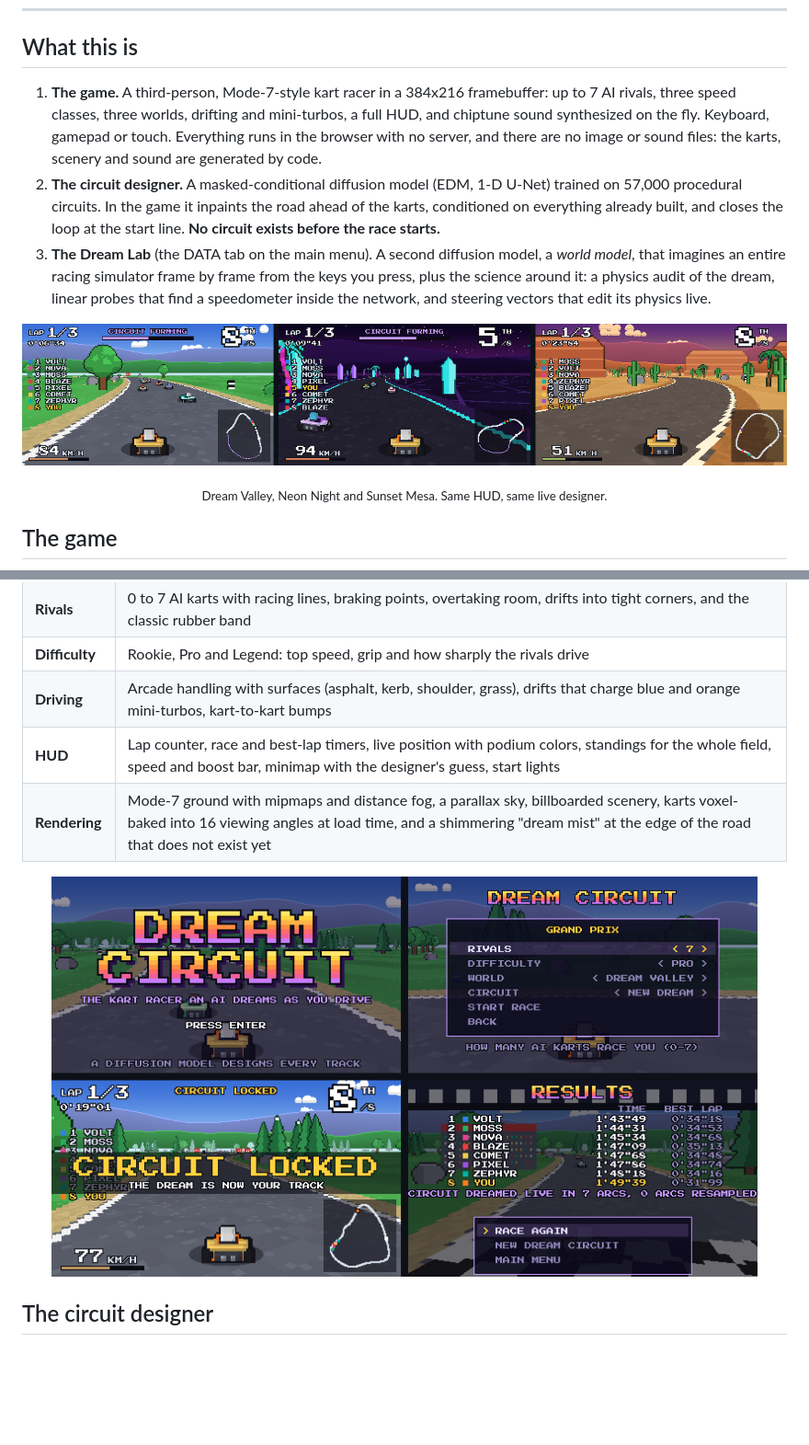
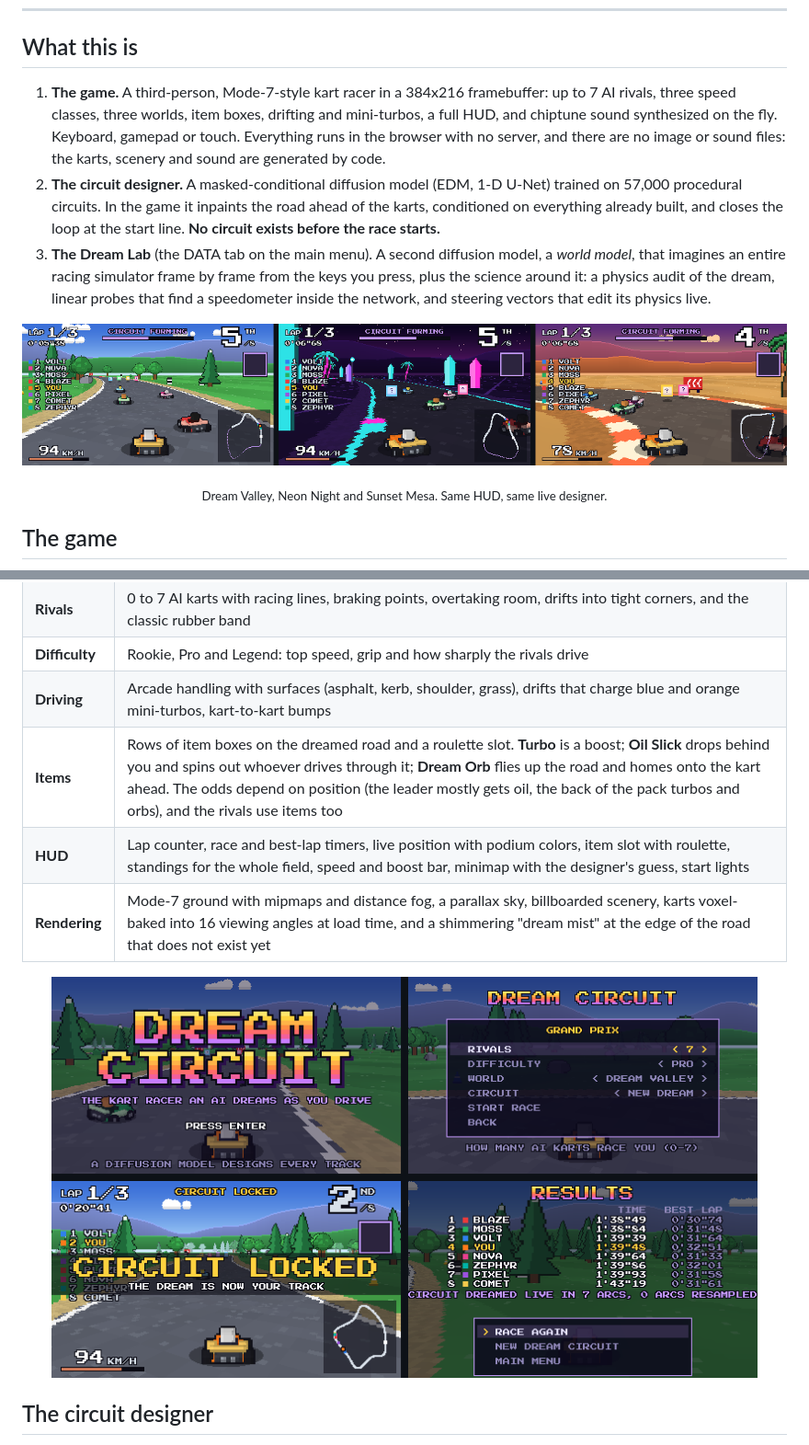
Before and after one commit to nilaypilaydesai/dreamcircuit, a Markdown page: README.md, 2 parts joined by grey strips. Shown at 92% size. Rendered like a GitHub page; pictures changed too: docs/assets/game_screens.png, docs/assets/game_worlds.png; blank space fills up the shorter version.

```diff
--- a/README.md
+++ b/README.md
@@ -24,7 +24,7 @@ When the loop closes it locks, and laps 2 and 3 are raced on the track it dreame
 
 ## What this is
 
-1. **The game.** A third-person, Mode-7-style kart racer in a 384x216 framebuffer: up to 7 AI rivals, three speed classes, three worlds, drifting and mini-turbos, a full HUD, and chiptune sound synthesized on the fly. Keyboard, gamepad or touch. Everything runs in the browser with no server, and there are no image or sound files: the karts, scenery and sound are generated by code.
+1. **The game.** A third-person, Mode-7-style kart racer in a 384x216 framebuffer: up to 7 AI rivals, three speed classes, three worlds, item boxes, drifting and mini-turbos, a full HUD, and chiptune sound synthesized on the fly. Keyboard, gamepad or touch. Everything runs in the browser with no server, and there are no image or sound files: the karts, scenery and sound are generated by code.
 2. **The circuit designer.** A masked-conditional diffusion model (EDM, 1-D U-Net) trained on 57,000 procedural circuits. In the game it inpaints the road ahead of the karts, conditioned on everything already built, and closes the loop at the start line. **No circuit exists before the race starts.**
 3. **The Dream Lab** (the DATA tab on the main menu). A second diffusion model, a *world model*, that imagines an entire racing simulator frame by frame from the keys you press, plus the science around it: a physics audit of the dream, linear probes that find a speedometer inside the network, and steering vectors that edit its physics live.
 
@@ -39,7 +39,8 @@ When the loop closes it locks, and laps 2 and 3 are raced on the track it dreame
 | **Rivals** | 0 to 7 AI karts with racing lines, braking points, overtaking room, drifts into tight corners, and the classic rubber band |
 | **Difficulty** | Rookie, Pro and Legend: top speed, grip and how sharply the rivals drive |
 | **Driving** | Arcade handling with surfaces (asphalt, kerb, shoulder, grass), drifts that charge blue and orange mini-turbos, kart-to-kart bumps |
-| **HUD** | Lap counter, race and best-lap timers, live position with podium colors, standings for the whole field, speed and boost bar, minimap with the designer's guess, start lights |
+| **Items** | Rows of item boxes on the dreamed road and a roulette slot. **Turbo** is a boost; **Oil Slick** drops behind you and spins out whoever drives through it; **Dream Orb** flies up the road and homes onto the kart ahead. The odds depend on position (the leader mostly gets oil, the back of the pack turbos and orbs), and the rivals use items too |
+| **HUD** | Lap counter, race and best-lap timers, live position with podium colors, item slot with roulette, standings for the whole field, speed and boost bar, minimap with the designer's guess, start lights |
 | **Rendering** | Mode-7 ground with mipmaps and distance fog, a parallax sky, billboarded scenery, karts voxel-baked into 16 viewing angles at load time, and a shimmering "dream mist" at the edge of the road that does not exist yet |
 
 <p align="center"><img src="docs/assets/game_screens.png" width="768" alt="Title screen, Grand Prix setup with 7 rivals, the CIRCUIT LOCKED banner mid-race, and the results table"></p>
```
Also changed, not shown: other parts of README.md (+4 -4 lines), docs/DESIGN.md (+21 -0 lines), 14 other files.
